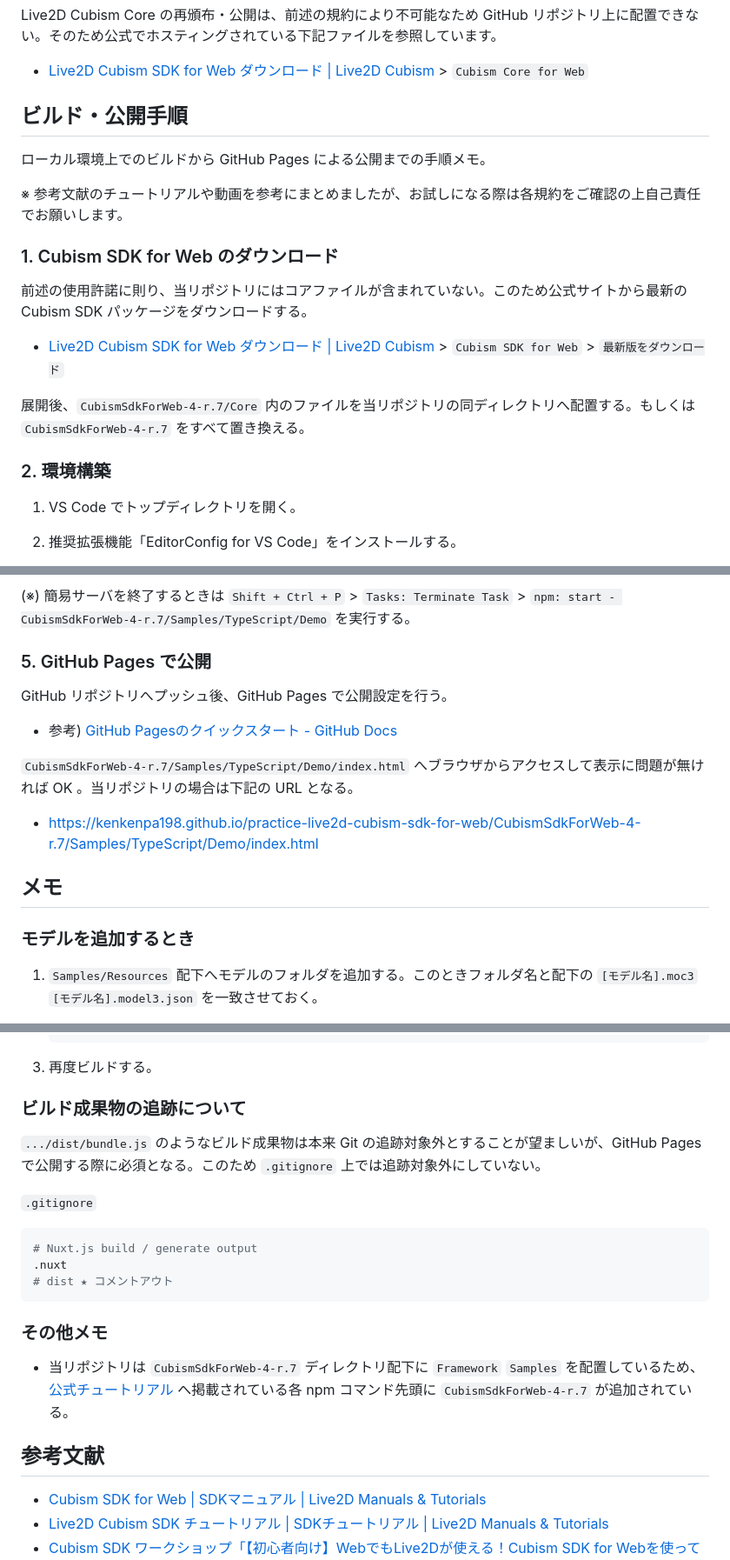
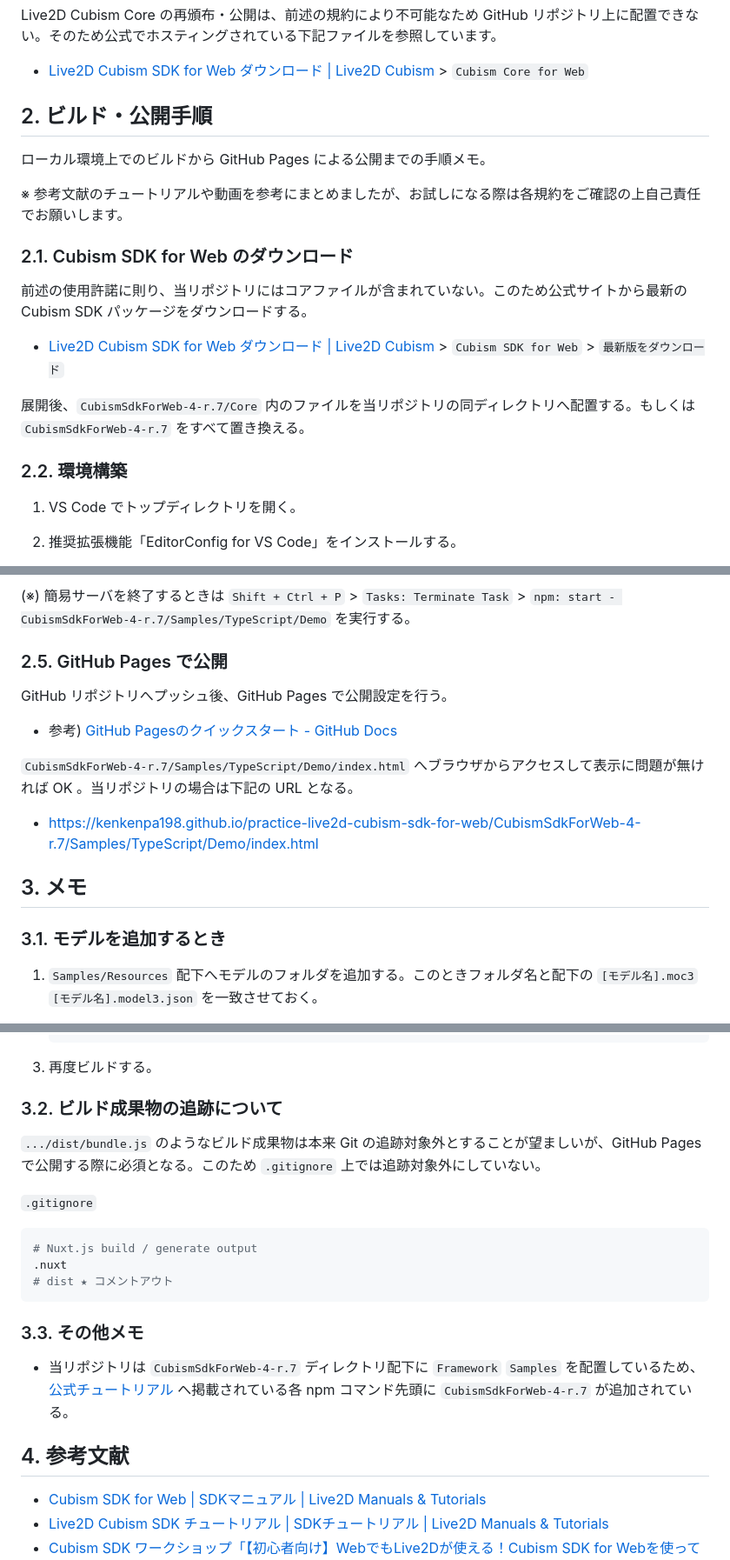
Before and after one commit to kenkenpa198/helloworld-live2d-cubism-sdk-for-web, a Markdown page: README.md, 3 parts joined by grey strips. Shown at 87% size. Drawn GitHub-style.

````diff
--- a/README.md
+++ b/README.md
@@ -79,13 +79,13 @@ Live2D Cubism Core の再頒布・公開は、前述の規約により不可能
 
 - [Live2D Cubism SDK for Web ダウンロード | Live2D Cubism](https://www.live2d.com/sdk/download/web/#url_cubismcore) > `Cubism Core for Web`
 
-## ビルド・公開手順
+## 2. ビルド・公開手順
 
 ローカル環境上でのビルドから GitHub Pages による公開までの手順メモ。
 
 ※ 参考文献のチュートリアルや動画を参考にまとめましたが、お試しになる際は各規約をご確認の上自己責任でお願いします。
 
-### 1. Cubism SDK for Web のダウンロード
+### 2.1. Cubism SDK for Web のダウンロード
 
 前述の使用許諾に則り、当リポジトリにはコアファイルが含まれていない。このため公式サイトから最新の Cubism SDK パッケージをダウンロードする。
 
@@ -93,7 +93,7 @@ Live2D Cubism Core の再頒布・公開は、前述の規約により不可能
 
 展開後、`CubismSdkForWeb-4-r.7/Core` 内のファイルを当リポジトリの同ディレクトリへ配置する。もしくは `CubismSdkForWeb-4-r.7` をすべて置き換える。
 
-### 2. 環境構築
+### 2.2. 環境構築
 
 1. VS Code でトップディレクトリを開く。
 2. 推奨拡張機能「EditorConfig for VS Code」をインストールする。
@@ -155,7 +155,7 @@ Live2D Cubism Core の再頒布・公開は、前述の規約により不可能
 
 (※) 簡易サーバを終了するときは `Shift + Ctrl + P` > `Tasks: Terminate Task` > `npm: start - CubismSdkForWeb-4-r.7/Samples/TypeScript/Demo` を実行する。
 
-### 5. GitHub Pages で公開
+### 2.5. GitHub Pages で公開
 
 GitHub リポジトリへプッシュ後、GitHub Pages で公開設定を行う。
 
@@ -165,9 +165,9 @@ GitHub リポジトリへプッシュ後、GitHub Pages で公開設定を行う
 
 - [https://kenkenpa198.github.io/practice-live2d-cubism-sdk-for-web/CubismSdkForWeb-4-r.7/Samples/TypeScript/Demo/index.html](https://kenkenpa198.github.io/practice-live2d-cubism-sdk-for-web/CubismSdkForWeb-4-r.7/Samples/TypeScript/Demo/index.html)
 
-## メモ
+## 3. メモ
 
-### モデルを追加するとき
+### 3.1. モデルを追加するとき
 
 1. `Samples/Resources` 配下へモデルのフォルダを追加する。このときフォルダ名と配下の `[モデル名].moc3` `[モデル名].model3.json` を一致させておく。
 2. `Samples/TypeScript/Demo/src/lappdefine.ts` の下記の配列へモデル名を追加する。
@@ -189,7 +189,7 @@ GitHub リポジトリへプッシュ後、GitHub Pages で公開設定を行う
 
 3. 再度ビルドする。
 
-### ビルド成果物の追跡について
+### 3.2. ビルド成果物の追跡について
 
 `.../dist/bundle.js` のようなビルド成果物は本来 Git の追跡対象外とすることが望ましいが、GitHub Pages で公開する際に必須となる。このため `.gitignore` 上では追跡対象外にしていない。
 
@@ -201,11 +201,11 @@ GitHub リポジトリへプッシュ後、GitHub Pages で公開設定を行う
 # dist ★ コメントアウト
 ```
 
-### その他メモ
+### 3.3. その他メモ
 
 - 当リポジトリは `CubismSdkForWeb-4-r.7` ディレクトリ配下に `Framework` `Samples` を配置しているため、[公式チュートリアル](https://docs.live2d.com/cubism-sdk-tutorials/sample-build-web/) へ掲載されている各 npm コマンド先頭に `CubismSdkForWeb-4-r.7` が追加されている。
 
-## 参考文献
+## 4. 参考文献
 
 - [Cubism SDK for Web | SDKマニュアル | Live2D Manuals & Tutorials](https://docs.live2d.com/cubism-sdk-manual/cubism-sdk-for-web/)
 - [Live2D Cubism SDK チュートリアル | SDKチュートリアル | Live2D Manuals & Tutorials](https://docs.live2d.com/cubism-sdk-tutorials/top/)
````
Also changed, not shown: other parts of README.md (+25 -25 lines).
